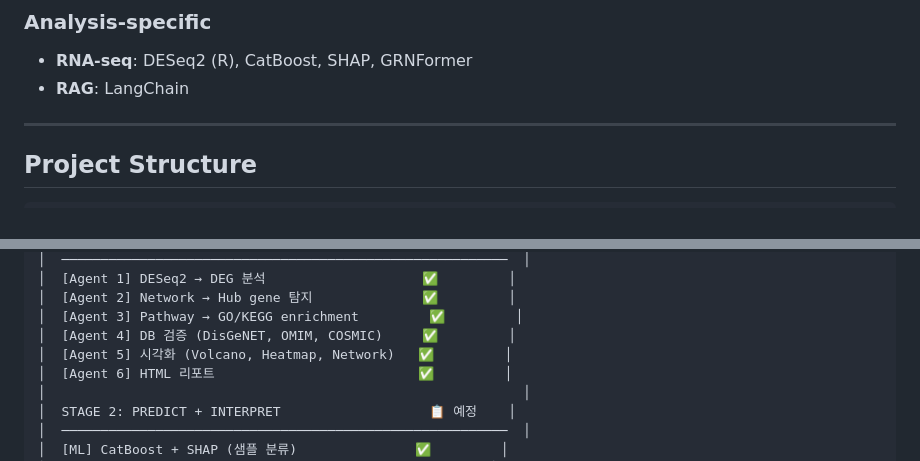
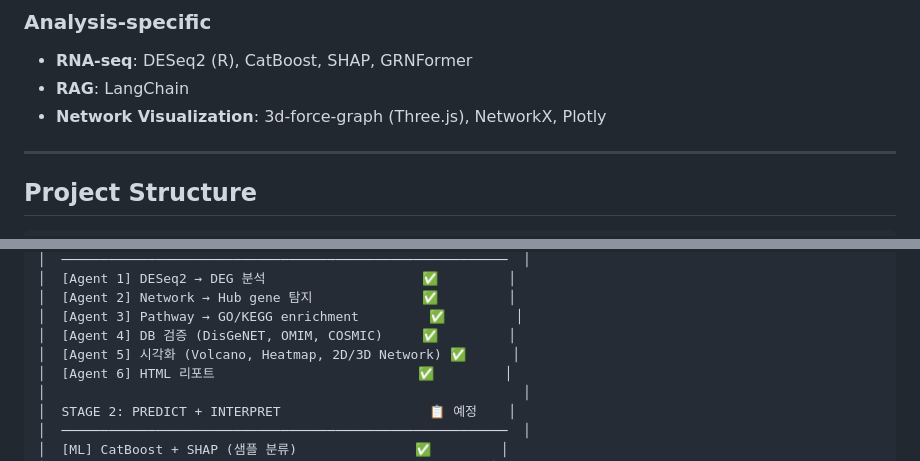
Before and after one commit to jjyun78912/VectorDB_BioInsight, a Markdown page: .claude/CLAUDE.md, 2 parts joined by grey strips. Rendered like a GitHub page.

```diff
--- a/.claude/CLAUDE.md
+++ b/.claude/CLAUDE.md
@@ -107,6 +107,7 @@ BioInsight AI는 연구자가 더 빠르게 정보를 찾고, 더 깊이 분석
 ### Analysis-specific
 - **RNA-seq**: DESeq2 (R), CatBoost, SHAP, GRNFormer
 - **RAG**: LangChain
+- **Network Visualization**: 3d-force-graph (Three.js), NetworkX, Plotly
 
 ---
 
@@ -388,7 +389,7 @@ GET    /api/briefing/trends/summary  # 트렌드 요약
 │  [Agent 2] Network → Hub gene 탐지              ✅         │
 │  [Agent 3] Pathway → GO/KEGG enrichment         ✅         │
 │  [Agent 4] DB 검증 (DisGeNET, OMIM, COSMIC)     ✅         │
-│  [Agent 5] 시각화 (Volcano, Heatmap, Network)   ✅         │
+│  [Agent 5] 시각화 (Volcano, Heatmap, 2D/3D Network) ✅      │
 │  [Agent 6] HTML 리포트                          ✅         │
 │                                                             │
 │  STAGE 2: PREDICT + INTERPRET                   📋 예정    │
```
Also changed, not shown: other parts of .claude/CLAUDE.md (+44 -1 lines).
